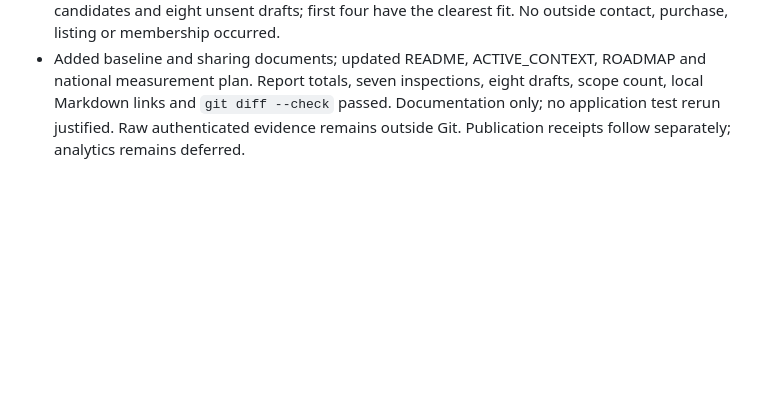
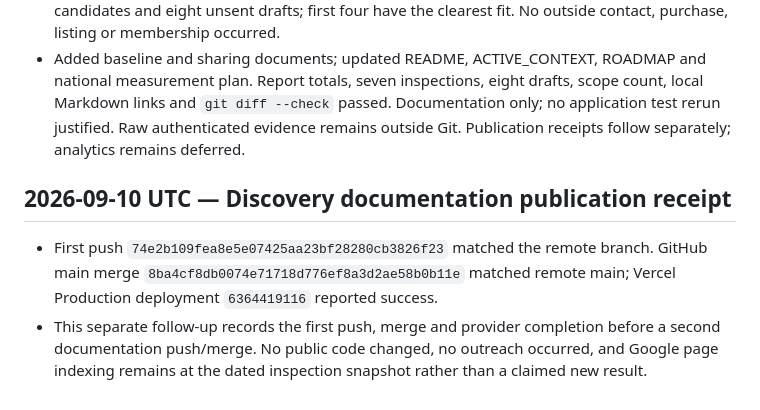
Before and after one commit to fdtorres1/wellridge_site, a Markdown page: docs/WORKLOG.md, the part around the change. Drawn GitHub-style; blank space fills up the shorter version.

Commit message:
docs: record discovery research publication receipts

```diff
--- a/docs/WORKLOG.md
+++ b/docs/WORKLOG.md
@@ -495,3 +495,8 @@ Append-only record of material repository work. Decisions belong in `DECISION_LO
 - Final Web performance for August 10–September 6 (Pacific dates) returned one impression/click, both U.S.; no U.S. page/query rows. Daily totals reconcile. Recorded the tiny denominator and missing-breakdown limits; no ranking, organic acquisition or lead claim.
 - Native research worker requested as `gpt-5.6-luna` medium completed a bounded read-only candidate inventory. Root verified sources, replaced inaccessible/weak entries, corrected department contacts and flagged reference-service restrictions. Final packet contains eight candidates and eight unsent drafts; first four have the clearest fit. No outside contact, purchase, listing or membership occurred.
 - Added baseline and sharing documents; updated README, ACTIVE_CONTEXT, ROADMAP and national measurement plan. Report totals, seven inspections, eight drafts, scope count, local Markdown links and `git diff --check` passed. Documentation only; no application test rerun justified. Raw authenticated evidence remains outside Git. Publication receipts follow separately; analytics remains deferred.
+
+## 2026-09-10 UTC — Discovery documentation publication receipt
+
+- First push `74e2b109fea8e5e07425aa23bf28280cb3826f23` matched the remote branch. GitHub main merge `8ba4cf8db0074e71718d776ef8a3d2ae58b0b11e` matched remote main; Vercel Production deployment `6364419116` reported success.
+- This separate follow-up records the first push, merge and provider completion before a second documentation push/merge. No public code changed, no outreach occurred, and Google page indexing remains at the dated inspection snapshot rather than a claimed new result.
```
Also changed, not shown: docs/ACTIVE_CONTEXT.md (+1 -0 lines).
